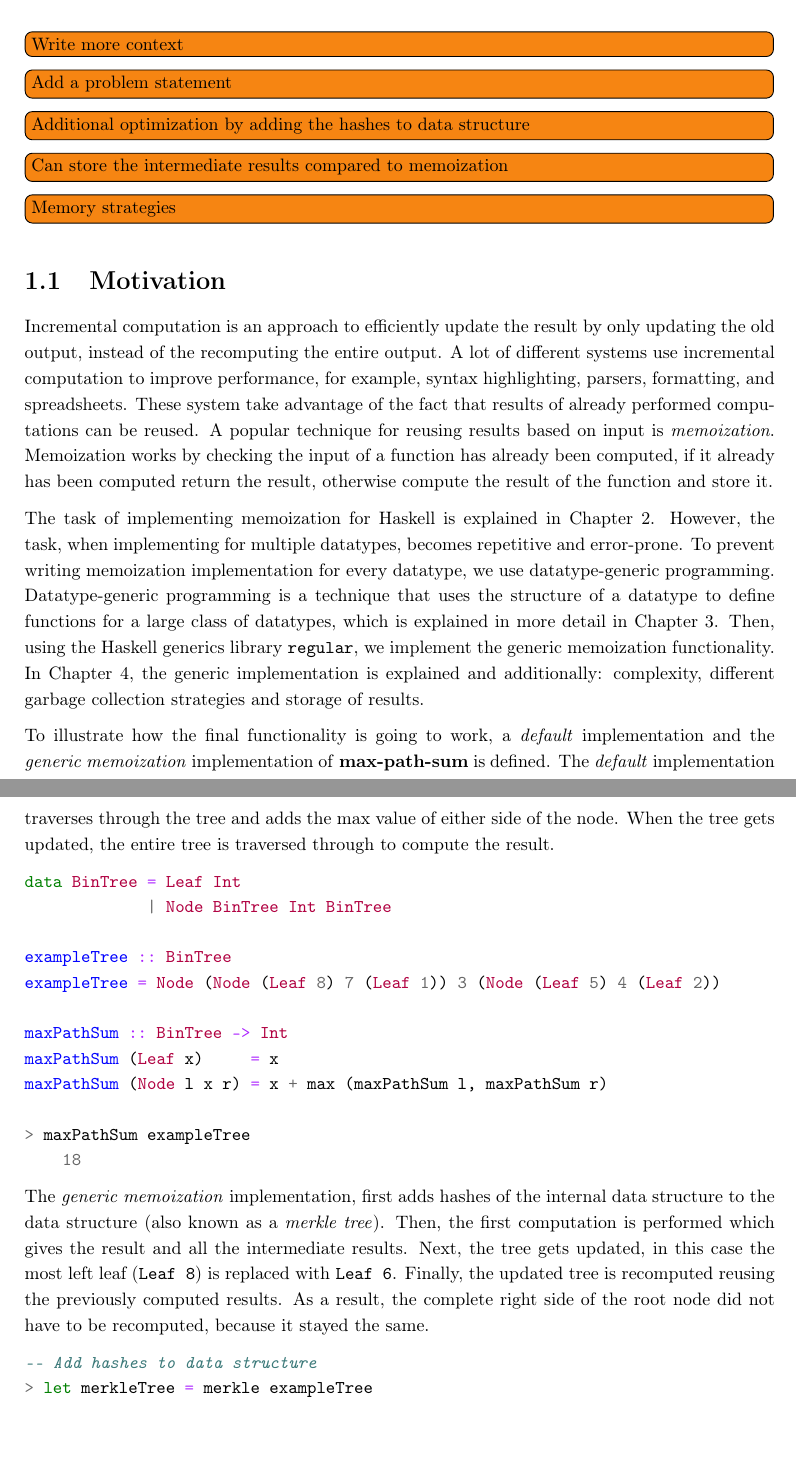
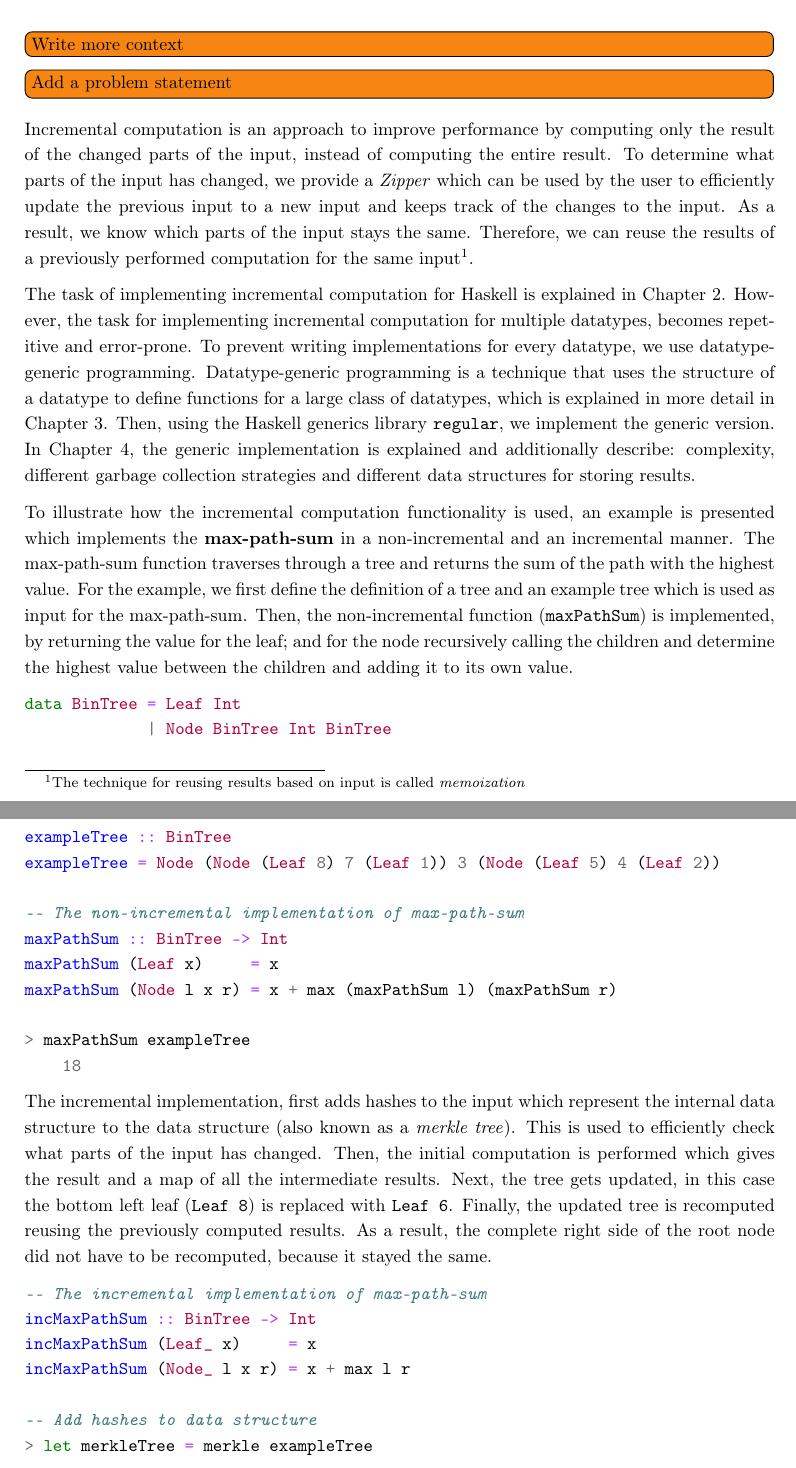
Before and after one commit to jortvangorkum/thesis-paper, a LaTeX thesis (main.tex, which reads sections/introduction.tex): two parts of pages 5 and 6 of 28 before the commit and two parts of pages 5 and 6 of 27 after it, joined at a grey line, cut so that both start at the same text. Compiled offline with pdfLaTeX.

Commit message:
Reworked introduction

```diff
--- a/sections/introduction.tex
+++ b/sections/introduction.tex
@@ -2,16 +2,12 @@
 
 \todo[inline]{Write more context}
 \todo[inline]{Add a problem statement}
-\todo[inline]{Additional optimization by adding the hashes to data structure}
-\todo[inline]{Can store the intermediate results compared to memoization}
-\todo[inline]{Memory strategies}
 
-\section{Motivation}
-Incremental computation is an approach to efficiently update the result by only updating the old output, instead of the recomputing the entire output. A lot of different systems use incremental computation to improve performance, for example, syntax highlighting, parsers, formatting, and spreadsheets. These system take advantage of the fact that results of already performed computations can be reused. A popular technique for reusing results based on input is \textit{memoization}. Memoization works by checking the input of a function has already been computed, if it already has been computed return the result, otherwise compute the result of the function and store it.
+Incremental computation is an approach to improve performance by computing only the result of the changed parts of the input, instead of computing the entire result. To determine what parts of the input has changed, we provide a \textit{Zipper} which can be used by the user to efficiently update the previous input to a new input and keeps track of the changes to the input. As a result, we know which parts of the input stays the same. Therefore, we can reuse the results of a previously performed computation for the same input\footnote{The technique for reusing results based on input is called \textit{memoization}}.
 
-The task of implementing memoization for Haskell is explained in Chapter \ref*{chap-spec-impl}. However, the task, when implementing for multiple datatypes, becomes repetitive and error-prone. To prevent writing memoization implementation for every datatype, we use datatype-generic programming. Datatype-generic programming is a technique that uses the structure of a datatype to define functions for a large class of datatypes, which is explained in more detail in Chapter \ref*{chap-dat-gen-program}. Then, using the Haskell generics library \texttt{regular}, we implement the generic memoization functionality. In Chapter \ref*{chap-gen-impl}, the generic implementation is explained and additionally: complexity, different garbage collection strategies and storage of results.
+The task of implementing incremental computation for Haskell is explained in Chapter \ref*{chap-spec-impl}. However, the task for implementing incremental computation for multiple datatypes, becomes repetitive and error-prone. To prevent writing implementations for every datatype, we use datatype-generic programming. Datatype-generic programming is a technique that uses the structure of a datatype to define functions for a large class of datatypes, which is explained in more detail in Chapter \ref*{chap-dat-gen-program}. Then, using the Haskell generics library \texttt{regular}, we implement the generic version. In Chapter \ref*{chap-gen-impl}, the generic implementation is explained and additionally describe: complexity, different garbage collection strategies and different data structures for storing results.
 
-To illustrate how the final functionality is going to work, a \textit{default} implementation  and the \textit{generic memoization} implementation of \textbf{max-path-sum} is defined. The \textit{default} implementation traverses through the tree and adds the max value of either side of the node. When the tree gets updated, the entire tree is traversed through to compute the result.
+To illustrate how the incremental computation functionality is used, an example is presented which implements the \textbf{max-path-sum} in a non-incremental and an incremental manner. The max-path-sum function traverses through a tree and returns the sum of the path with the highest value. For the example, we first define the definition of a tree and an example tree which is used as input for the max-path-sum. Then, the non-incremental function (\inlinehaskell{maxPathSum}) is implemented, by returning the value for the leaf; and for the node recursively calling the children and determine the highest value between the children and adding it to its own value.
 
 \begin{minted}{haskell}
 data BinTree = Leaf Int
@@ -20,22 +16,28 @@ data BinTree = Leaf Int
 exampleTree :: BinTree
 exampleTree = Node (Node (Leaf 8) 7 (Leaf 1)) 3 (Node (Leaf 5) 4 (Leaf 2))
 
+-- The non-incremental implementation of max-path-sum
 maxPathSum :: BinTree -> Int
 maxPathSum (Leaf x)     = x
-maxPathSum (Node l x r) = x + max (maxPathSum l, maxPathSum r)
+maxPathSum (Node l x r) = x + max (maxPathSum l) (maxPathSum r)
 
 > maxPathSum exampleTree
     18
 \end{minted}
 
-The \textit{generic memoization} implementation, first adds hashes of the internal data structure to the data structure (also known as a \textit{merkle tree}). Then, the first computation is performed which gives the result and all the intermediate results. Next, the tree gets updated, in this case the most left leaf (\inlinehaskell{Leaf 8}) is replaced with \inlinehaskell{Leaf 6}. Finally, the updated tree is recomputed reusing the previously computed results. As a result, the complete right side of the root node did not have to be recomputed, because it stayed the same.
+The incremental implementation, first adds hashes to the input which represent the internal data structure to the data structure (also known as a \textit{merkle tree}). This is used to efficiently check what parts of the input has changed. Then, the initial computation is performed which gives the result and a map of all the intermediate results. Next, the tree gets updated, in this case the bottom left leaf (\inlinehaskell{Leaf 8}) is replaced with \inlinehaskell{Leaf 6}. Finally, the updated tree is recomputed reusing the previously computed results. As a result, the complete right side of the root node did not have to be recomputed, because it stayed the same.
 
 \begin{minted}{haskell}
+-- The incremental implementation of max-path-sum
+incMaxPathSum :: BinTree -> Int
+incMaxPathSum (Leaf_ x)     = x
+incMaxPathSum (Node_ l x r) = x + max l r
+
 -- Add hashes to data structure
 > let merkleTree = merkle exampleTree
 
 -- Initial computation
-> let (y, m) = cataMerkle maxPathSum (merkleTree)
+> let (y, m) = cataMerkle incMaxPathSum (merkleTree)
     (18, { "6dd": 18, "5df": 15, "fa0": 8, "8d0": 1, "f3b": 9, "84b": 5
          , "1ad": 2 })
 
@@ -43,7 +45,7 @@ The \textit{generic memoization} implementation, first adds hashes of the intern
 > let merkleTree' = update (const (merkle (Leaf 6))) [Bttm] merkleTree
 
 -- Incremental computation
-> cataMerkleMap maxPathsum m (merkleTree')
+> cataMerkleMap incMaxPathSum m (merkleTree')
     (16, { "6dd": 18, "5df": 15, "fa0": 8, "bbd": 16, "91c": 13, "3af": 6
          , "8d0": 1, "f3b": 9, "84b": 5, "1ad": 2 })
 \end{minted}
```
Also changed, not shown: sections/experiments.tex (+26 -15 lines), sections/generic_implementation/mem_strategy.tex (+0 -6 lines), main.pdf.
